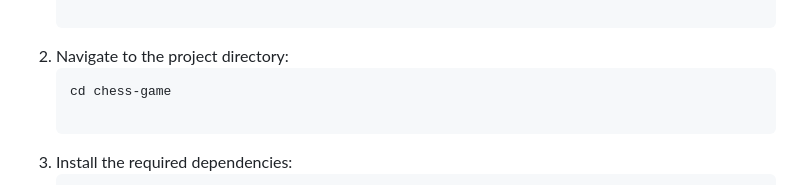
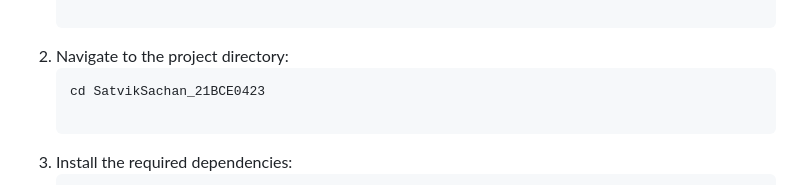
Before and after one commit to satviksachan0/Hero-s-War, a Markdown page: README.md, the part around the change. Rendered like a GitHub page.

```diff
--- a/README.md
+++ b/README.md
@@ -52,7 +52,7 @@ git clone https://github.com/satviksachan0/SatvikSachan_21BCE0423
     </li>
     <li>Navigate to the project directory:
         <pre style="background-color: #ecf0f1; padding: 10px; border-radius: 8px; font-family: 'Courier New', monospace; margin-top: 10px;">
-cd chess-game
+cd SatvikSachan_21BCE0423
         </pre>
     </li>
     <li>Install the required dependencies:
```
